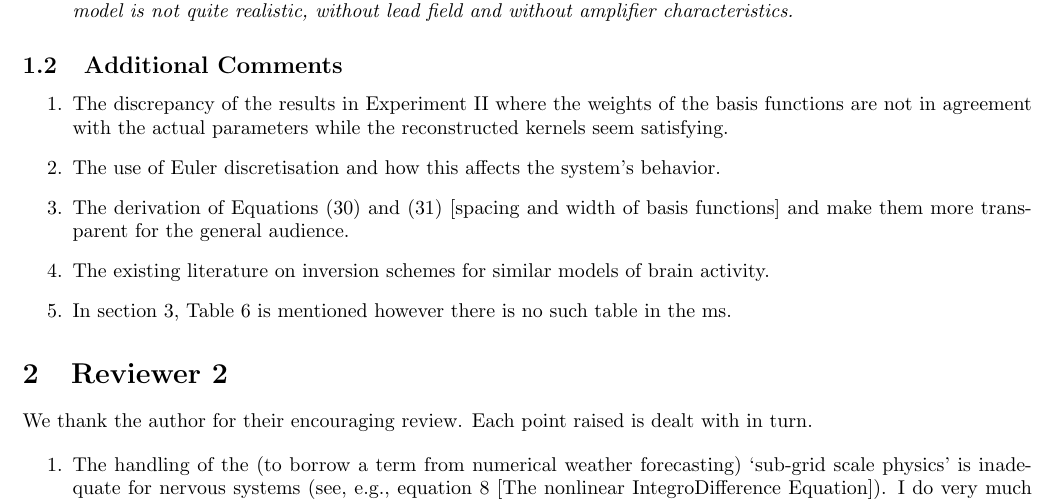
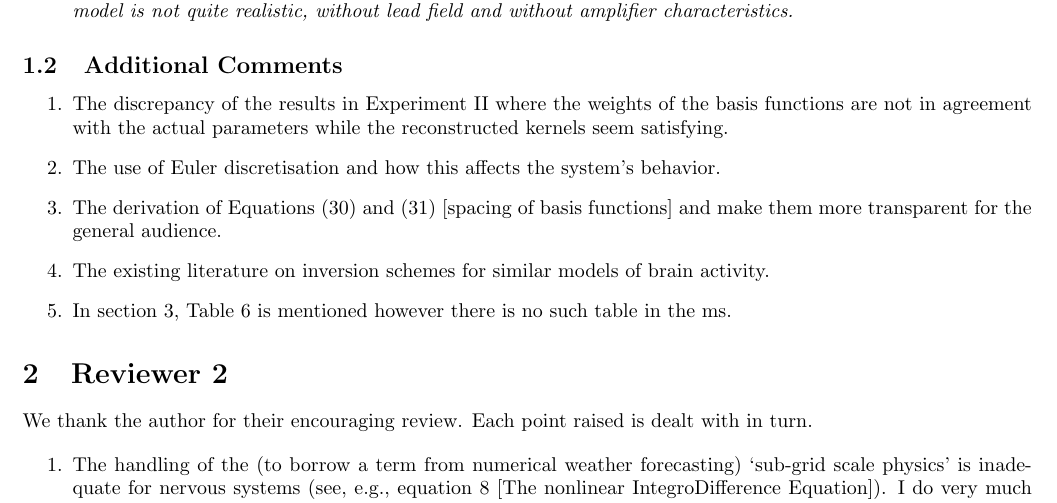
Before and after one commit to mikedewar/BrainIDE, a LaTeX document (ltx/first_order_framework/response_to_reviews.tex): part of page 2 of 3, cut so that both start at the same text. Compiled offline with pdfLaTeX.

Commit message:
deletd width from additional comments review1 number3

```diff
--- a/ltx/first_order_framework/response_to_reviews.tex
+++ b/ltx/first_order_framework/response_to_reviews.tex
@@ -42,7 +42,7 @@ considered. This is different of course for scalp electrodes than for intracrani
     \begin{enumerate}
         \item The discrepancy of the results in Experiment II where the weights of the basis functions are not in agreement with the actual parameters while the reconstructed kernels seem satisfying.
         \item The use of Euler discretisation and how this affects the system's behavior.
-        \item The derivation of Equations (30) and (31) [spacing and width of basis functions] and make them more transparent for the general audience.
+        \item The derivation of Equations (30) and (31) [spacing of basis functions] and make them more transparent for the general audience.
         \item The existing literature on inversion schemes for similar models of brain activity.
         \item In section 3, Table 6 is mentioned however there is no such table in the ms.
     \end{enumerate}
```
